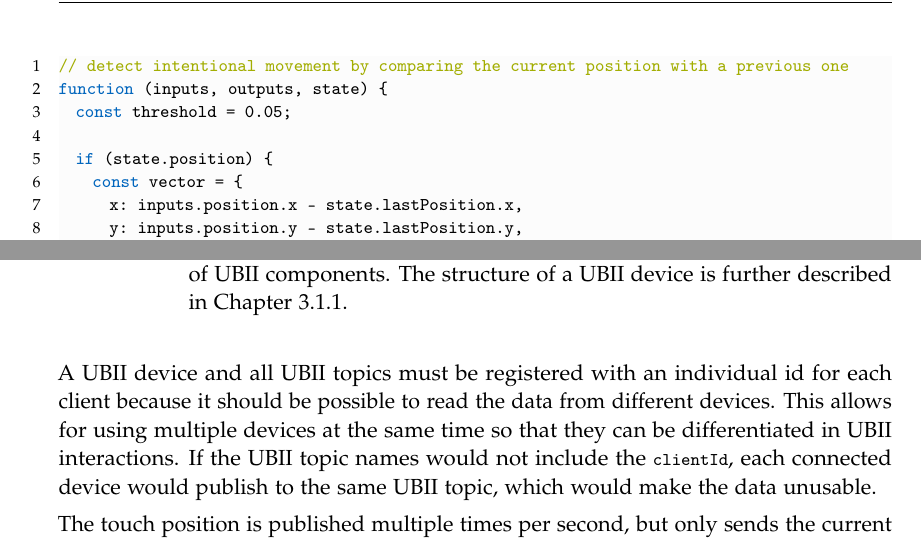
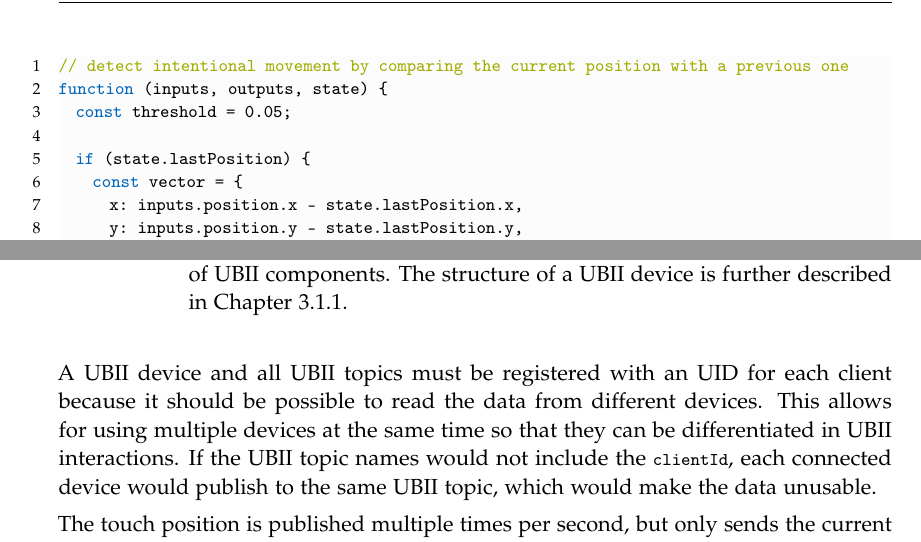
Before and after one commit to michidk/bachelors-thesis, a LaTeX thesis (main.tex, which reads chapters/implementation/smart_device.tex, chapters/implementation/ubi_interact.tex): two parts of pages 19 and 24 of 39, joined at a grey line, cut so that both start at the same text. Compiled offline with pdfLaTeX.

Commit message:
Minor Improvements

```diff
--- a/chapters/implementation/smart_device.tex
+++ b/chapters/implementation/smart_device.tex
@@ -60,7 +60,7 @@ The smart device is registered as a device in the \ac{UBII} network. The definit
   \caption[Protobuf definition of the smart device]{The smart device definition in JavaScript. It is defined by a name and a list of \ac{UBII} components. The structure of a \ac{UBII} device is further described in Chapter~\ref{subsection:architecture}.}\label{fig:ubii-device-registration}
 \end{figure}
 
-A \ac{UBII} device and all \ac{UBII} topics must be registered with an individual id for each client because it should be possible to read the data from different devices. This allows for using multiple devices at the same time so that they can be differentiated in \ac{UBII} interactions. If the \ac{UBII} topic names would not include the \lstinline{clientId}, each connected device would publish to the same \ac{UBII} topic, which would make the data unusable.
+A \ac{UBII} device and all \ac{UBII} topics must be registered with an \ac{UID} for each client because it should be possible to read the data from different devices. This allows for using multiple devices at the same time so that they can be differentiated in \ac{UBII} interactions. If the \ac{UBII} topic names would not include the \lstinline{clientId}, each connected device would publish to the same \ac{UBII} topic, which would make the data unusable.
 
 The touch position is published multiple times per second, but only sends the current position of the first touch on the smartphone display. Using this data, it is not possible to detect whether the display was just touched or released. A new \ac{UBII} topic using the \lstinline{Boolean}-type could have been used, but the position has to be obtained from the touch position \ac{UBII} topic. To remove this dependency on the other \ac{UBII} topic, the new type \lstinline{TouchEvent} was implemented. The \ac{Protobuf} definition can be seen in Figure~\ref{fig:ubii-event-type}. It contains the two-dimensional position and the binary type \mbox{\lstinline{ButtonEventType},} which can be reused in other events, too. \lstinline{ButtonEventType} is an enumerated type which defines whether the touch interface was just touched or released.
 
--- a/chapters/implementation/ubi_interact.tex
+++ b/chapters/implementation/ubi_interact.tex
@@ -57,7 +57,7 @@ They are also useful if two \ac{UBII} topics with different formats should be co
     function (inputs, outputs, state) {
       const threshold = 0.05;
 
-      if (state.position) {
+      if (state.lastPosition) {
         const vector = {
           x: inputs.position.x - state.lastPosition.x,
           y: inputs.position.y - state.lastPosition.y,
```
Also changed, not shown: pages/acronyms.tex (+0 -2 lines).
